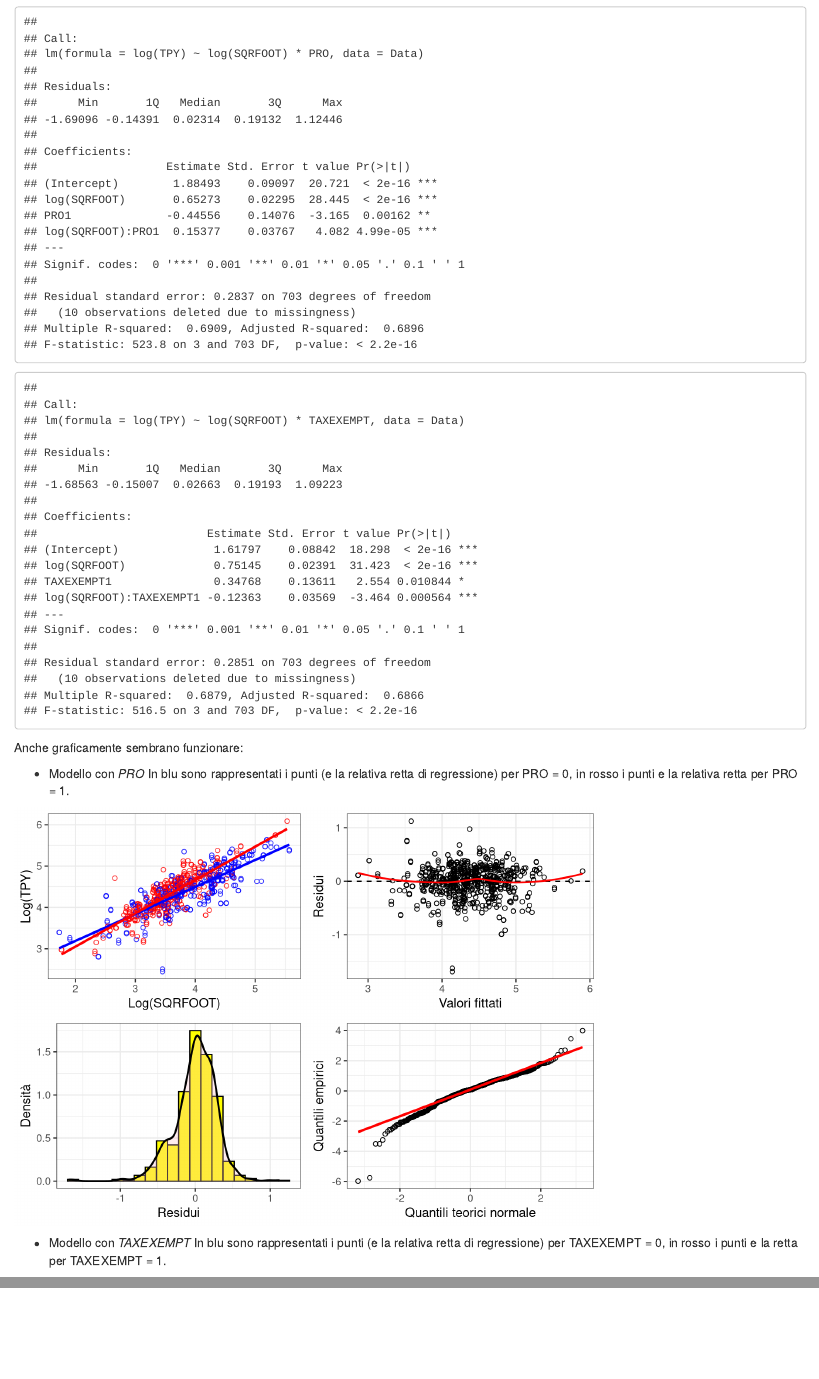
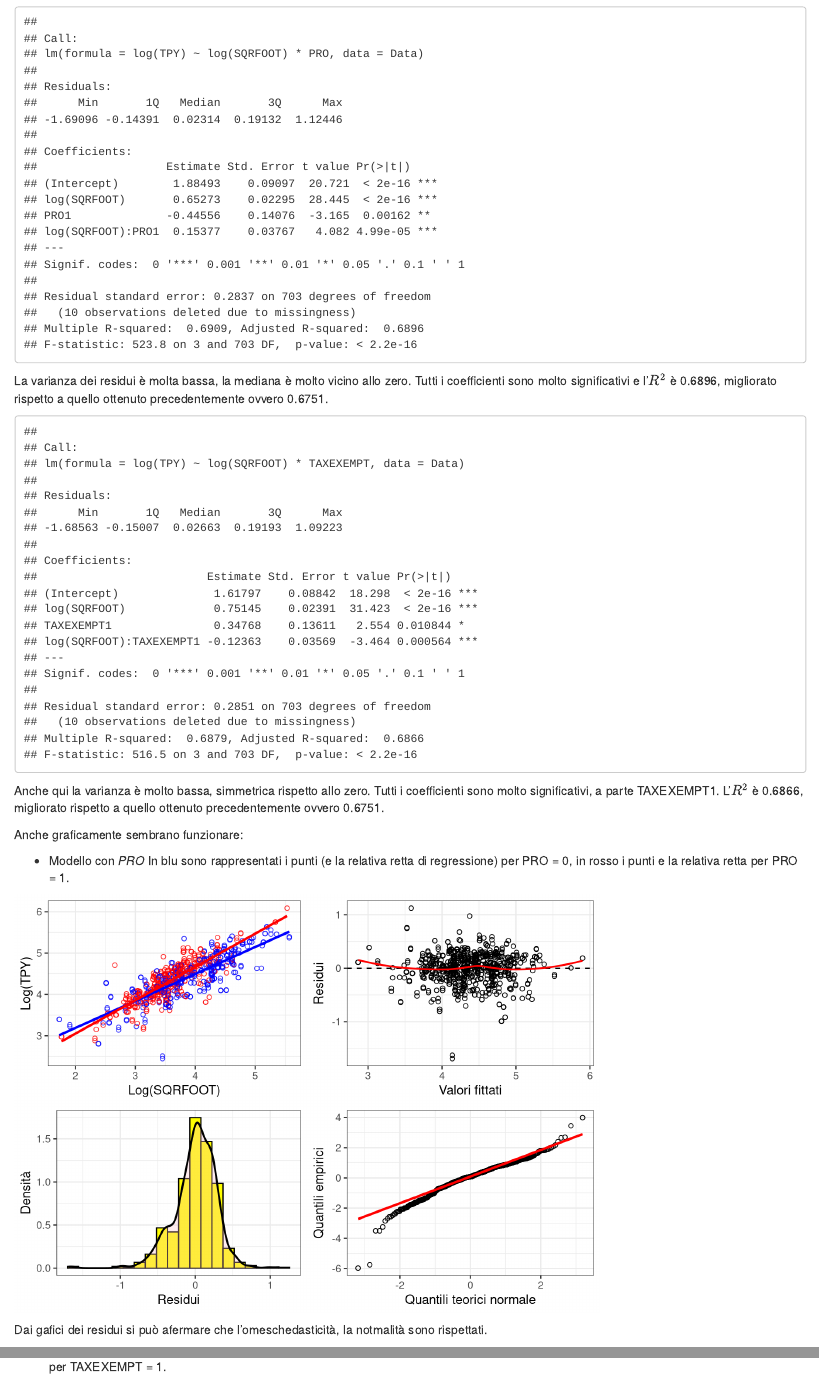
Before and after one commit to JackSerafini/NHU_RProject, an R Markdown document (Final_Project-GruppoE.Rmd): the page in a window 1100 px wide, from 9820 px down, and a second part further down, joined at a grey line. Rendered offline with R 4.5, knitr and Pandoc, with nearby package versions.

Commit message:
Aggiunti commenti gafici e summary

````diff
--- a/Final_Project-GruppoE.Rmd
+++ b/Final_Project-GruppoE.Rmd
@@ -657,9 +657,14 @@ Per quanto riguarda le variabili dicotomiche, i due modelli migliori sono quelli
 ```{r echo=FALSE}
 fit_SQR_PRO <- lm(log(TPY) ~ log(SQRFOOT)*PRO, Data)
 summary(fit_SQR_PRO)
+```
+La varianza dei residui è molta bassa, la mediana è molto vicino allo zero. Tutti i coefficienti sono molto significativi e l'$R^2$ è 0.6896, migliorato rispetto a quello ottenuto precedentemente ovvero 0.6751.
+
+```{r echo=FALSE}
 fit_SQR_TAX <- lm(log(TPY) ~ log(SQRFOOT)*TAXEXEMPT, Data)
 summary(fit_SQR_TAX)
 ```
+Anche qui la varianza è molto bassa, simmetrica rispetto allo zero. Tutti i coefficienti sono molto significativi, a parte TAXEXEMPT1. L'$R^2$ è 0.6866, migliorato rispetto a quello ottenuto precedentemente ovvero 0.6751.
 
 Anche graficamente sembrano funzionare:
 
@@ -677,6 +682,8 @@ p <- ggplot(data = DataNa, aes(x = log(SQRFOOT), y = log(TPY), col = PRO)) +
   scale_color_manual(values = c("blue", "red"))
 resiplot(fit_SQR_PRO, p)
 ```
+Dai gafici dei residui si può afermare che l'omeschedasticità, la notmalità sono rispettati.
+
 
 * Modello con *TAXEXEMPT*
 In blu sono rappresentati i punti (e la relativa retta di regressione) per TAXEXEMPT = 0, in rosso i punti e la retta per TAXEXEMPT = 1.
````
Also changed, not shown: Final_Project-GruppoE.Rmd (4 more changed lines).
